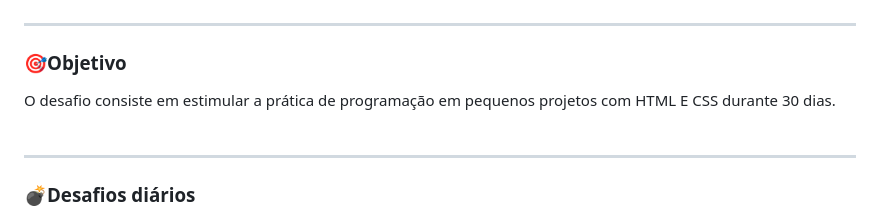
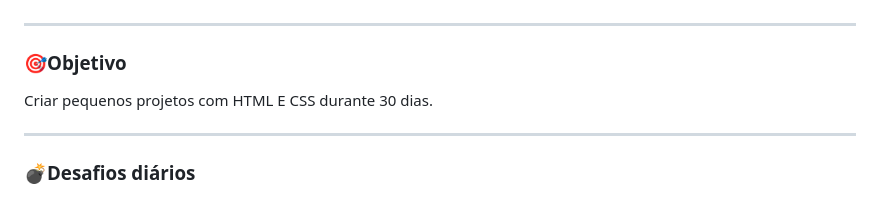
Before and after one commit to polyanetuag/30DiasDeCSS, a Markdown page: README.md, the part around the change. Rendered like a GitHub page.

```diff
--- a/README.md
+++ b/README.md
@@ -10,7 +10,7 @@ O desafio ***30 dias de CSS*** visa ajudá-lo a melhorar suas habilidades de cod
 ---
 ### 🎯Objetivo
 
-O desafio consiste em estimular a prática de programação em pequenos projetos com HTML E CSS durante 30 dias.<br><br>
+Criar pequenos projetos com HTML E CSS durante 30 dias.
 
 ---
 
```
